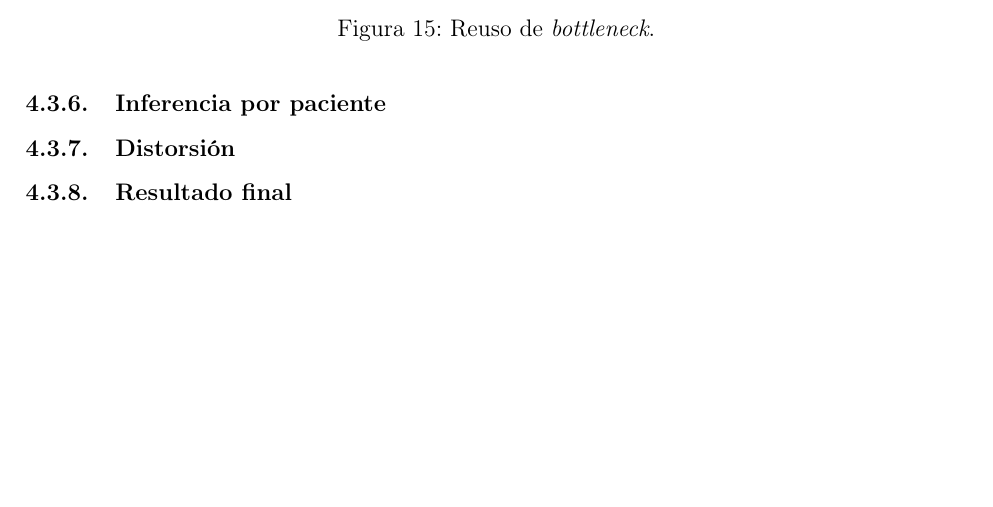
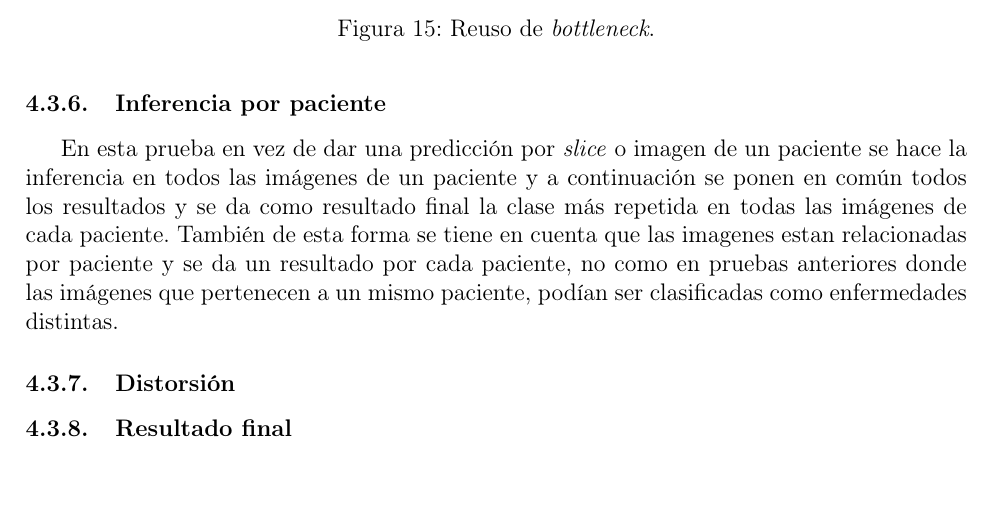
Before and after one commit to Gonzalocl/tfg, a LaTeX document (doc/memoria.tex): part of page 27 of 32, cut so that both start at the same text. Compiled offline with pdfLaTeX.

Commit message:
Inferencia por paciente

```diff
--- a/doc/memoria.tex
+++ b/doc/memoria.tex
@@ -716,7 +716,12 @@ Por último cuando ya solo quedan dos clases ya no se entrena un modelo por cada
 
 \end{itemize}
 
+%TODO resultados
+
 \subsubsection{Inferencia por paciente}
+En esta prueba en vez de dar una predicción por \textit{slice} o imagen de un paciente se hace la inferencia en todos las imágenes de un paciente y a continuación se ponen en común todos los resultados y se da como resultado final la clase más repetida en todas las imágenes de cada paciente. También de esta forma se tiene en cuenta que las imagenes estan relacionadas por paciente y se da un resultado por cada paciente, no como en pruebas anteriores donde las imágenes que pertenecen a un mismo paciente, podían ser clasificadas como enfermedades distintas.
+
+%TODO resultados
 
 \subsubsection{Distorsión}
 
```
